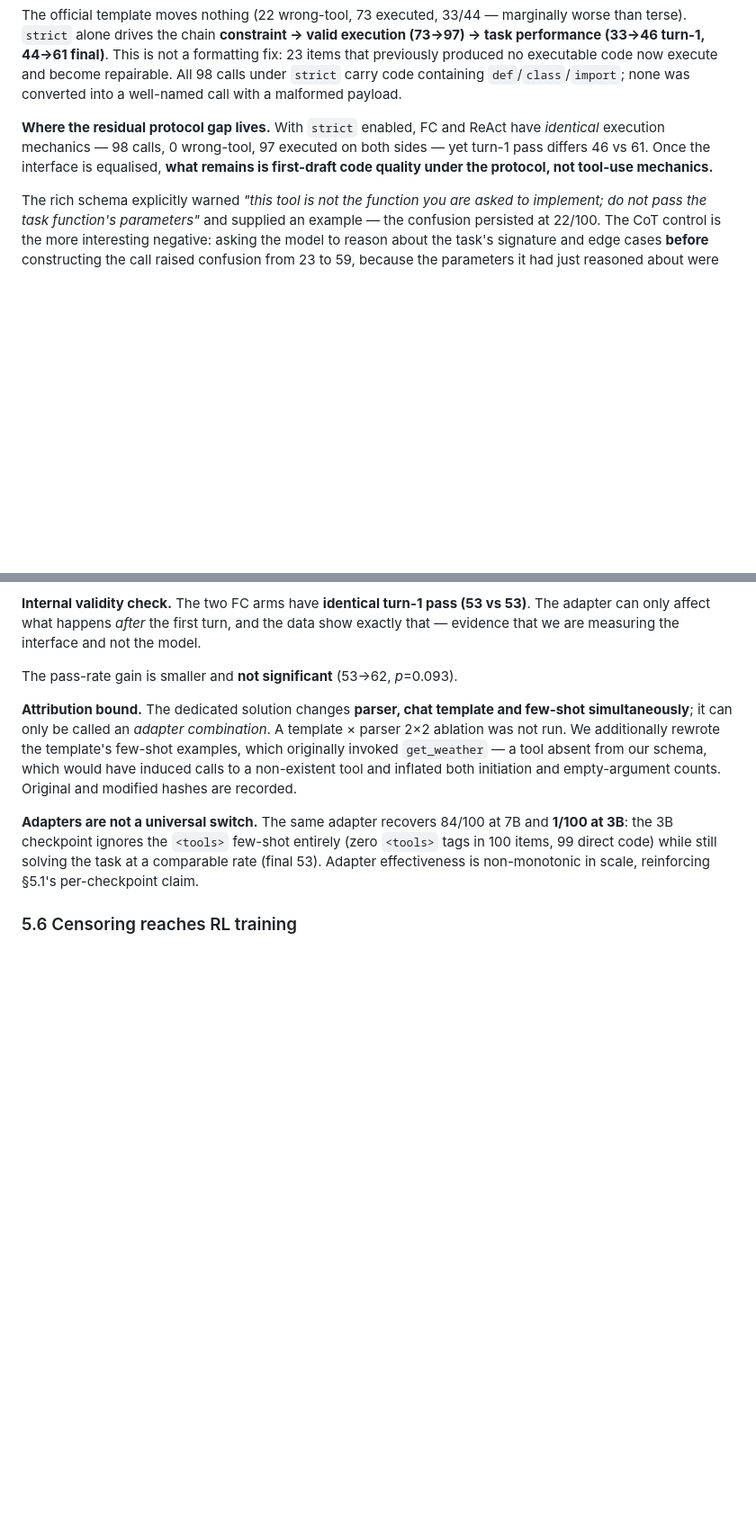
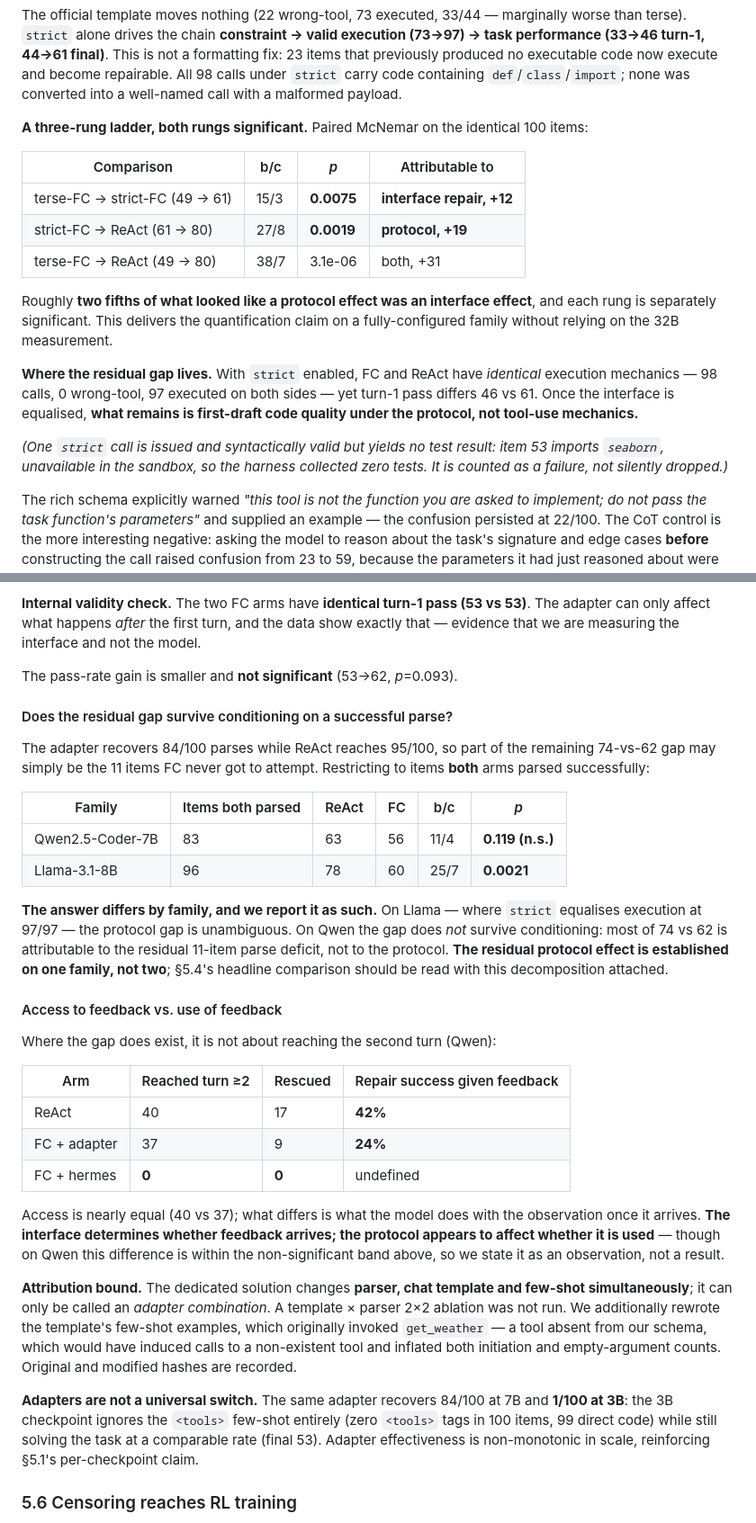
Before and after one commit to nebula-1999/Interface-Induced-Trajectory-Censoring, a Markdown page: writeup/paper_draft.md, 2 parts joined by grey strips. Shown at 90% size. GitHub-like rendering; blank space fills up the shorter version.

```diff
--- a/writeup/paper_draft.md
+++ b/writeup/paper_draft.md
@@ -330,10 +333,26 @@ This is not a formatting fix: 23 items that previously produced no executable co
 execute and become repairable. All 98 calls under `strict` carry code containing
 `def`/`class`/`import`; none was converted into a well-named call with a malformed payload.
 
-**Where the residual protocol gap lives.** With `strict` enabled, FC and ReAct have
-*identical* execution mechanics — 98 calls, 0 wrong-tool, 97 executed on both sides — yet
-turn-1 pass differs 46 vs 61. Once the interface is equalised, **what remains is
-first-draft code quality under the protocol, not tool-use mechanics.**
+**A three-rung ladder, both rungs significant.** Paired McNemar on the identical 100 items:
+
+| Comparison | b/c | *p* | Attributable to |
+|---|---|---|---|
+| terse-FC → strict-FC (49 → 61) | 15/3 | **0.0075** | **interface repair, +12** |
+| strict-FC → ReAct (61 → 80) | 27/8 | **0.0019** | **protocol, +19** |
+| terse-FC → ReAct (49 → 80) | 38/7 | 3.1e-06 | both, +31 |
+
+Roughly **two fifths of what looked like a protocol effect was an interface effect**, and
+each rung is separately significant. This delivers the quantification claim on a
+fully-configured family without relying on the 32B measurement.
+
+**Where the residual gap lives.** With `strict` enabled, FC and ReAct have *identical*
+execution mechanics — 98 calls, 0 wrong-tool, 97 executed on both sides — yet turn-1 pass
+differs 46 vs 61. Once the interface is equalised, **what remains is first-draft code
+quality under the protocol, not tool-use mechanics.**
+
+*(One `strict` call is issued and syntactically valid but yields no test result: item 53
+imports `seaborn`, unavailable in the sandbox, so the harness collected zero tests. It is
+counted as a failure, not silently dropped.)*
 
 The rich schema explicitly warned *"this tool is not the function you are asked to
 implement; do not pass the task function's parameters"* and supplied an example — the
@@ -392,6 +411,38 @@ adapter can only affect what happens *after* the first turn, and the data show e
 — evidence that we are measuring the interface and not the model.
 
 The pass-rate gain is smaller and **not significant** (53→62, *p*=0.093).
+
+#### Does the residual gap survive conditioning on a successful parse?
+
+The adapter recovers 84/100 parses while ReAct reaches 95/100, so part of the remaining
+74-vs-62 gap may simply be the 11 items FC never got to attempt. Restricting to items
+**both** arms parsed successfully:
+
+| Family | Items both parsed | ReAct | FC | b/c | *p* |
+|---|---|---|---|---|---|
+| Qwen2.5-Coder-7B | 83 | 63 | 56 | 11/4 | **0.119 (n.s.)** |
+| Llama-3.1-8B | 96 | 78 | 60 | 25/7 | **0.0021** |
+
+**The answer differs by family, and we report it as such.** On Llama — where `strict`
+equalises execution at 97/97 — the protocol gap is unambiguous. On Qwen the gap does *not*
+survive conditioning: most of 74 vs 62 is attributable to the residual 11-item parse
+deficit, not to the protocol. **The residual protocol effect is established on one family,
+not two**; §5.4's headline comparison should be read with this decomposition attached.
+
+#### Access to feedback vs. use of feedback
+
+Where the gap does exist, it is not about reaching the second turn (Qwen):
+
+| Arm | Reached turn ≥2 | Rescued | Repair success given feedback |
+|---|---|---|---|
+| ReAct | 40 | 17 | **42%** |
+| FC + adapter | 37 | 9 | **24%** |
+| FC + hermes | **0** | **0** | undefined |
+
+Access is nearly equal (40 vs 37); what differs is what the model does with the
+observation once it arrives. **The interface determines whether feedback arrives; the
+protocol appears to affect whether it is used** — though on Qwen this difference is within
+the non-significant band above, so we state it as an observation, not a result.
 
 **Attribution bound.** The dedicated solution changes **parser, chat template and few-shot
 simultaneously**; it can only be called an *adapter combination*. A template × parser 2×2
```
Also changed, not shown: other parts of writeup/paper_draft.md (+21 -9 lines).
